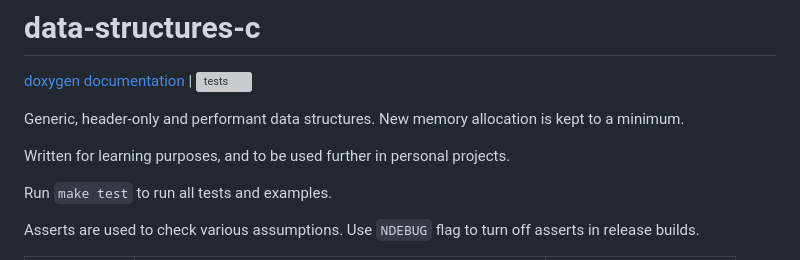
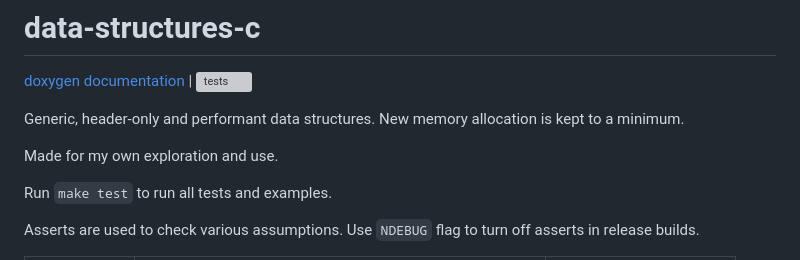
Before and after one commit to abxh/data-structures-c, a Markdown page: readme.md, the part around the change. GitHub-like rendering; grey boxes are pictures that could not be loaded.

```diff
--- a/readme.md
+++ b/readme.md
@@ -5,7 +5,7 @@
 
 Generic, header-only and performant data structures. New memory allocation is kept to a minimum.
 
-Written for learning purposes, and to be used further in personal projects.
+Made for my own exploration and use.
 
 Run `make test` to run all tests and examples.
 
```
